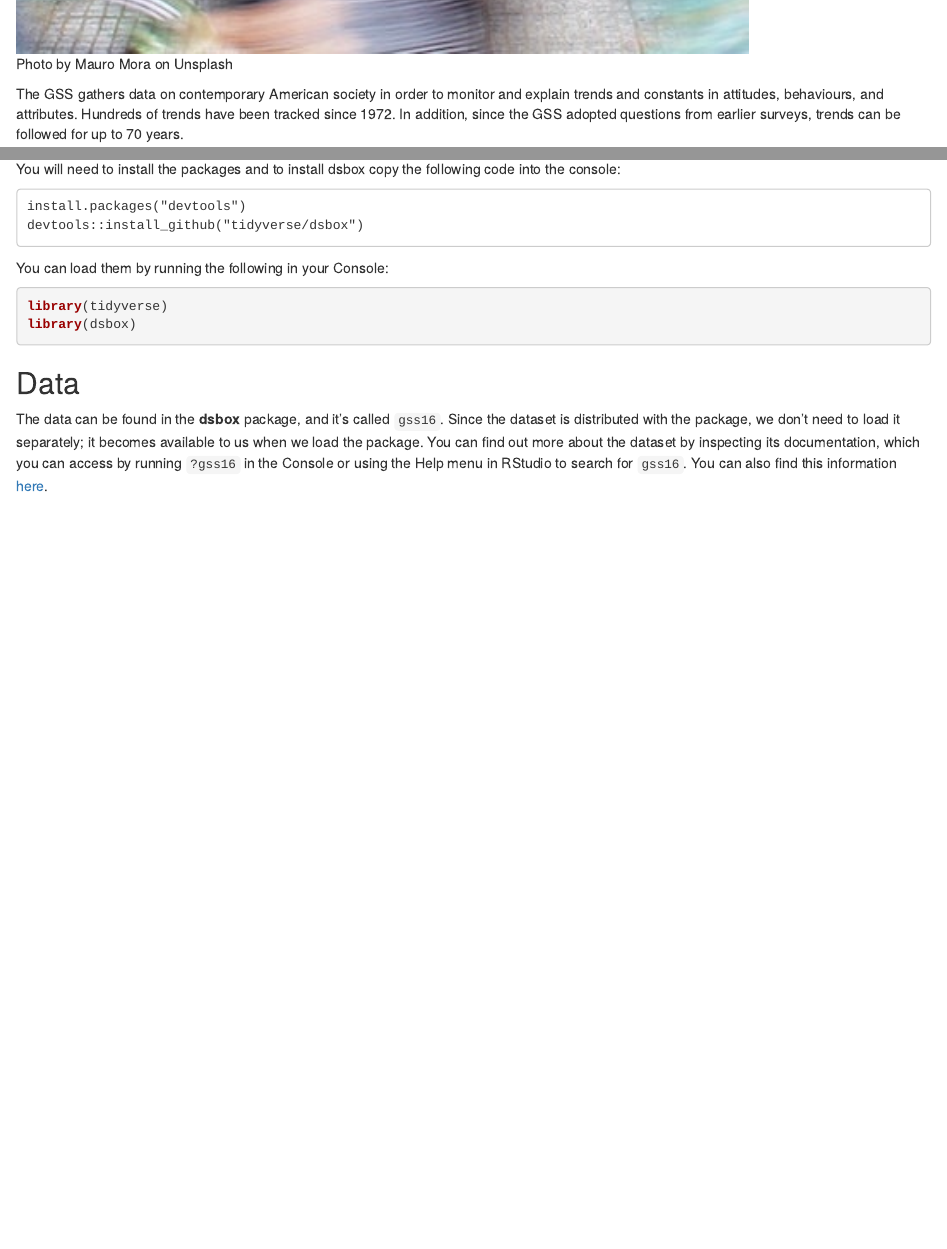
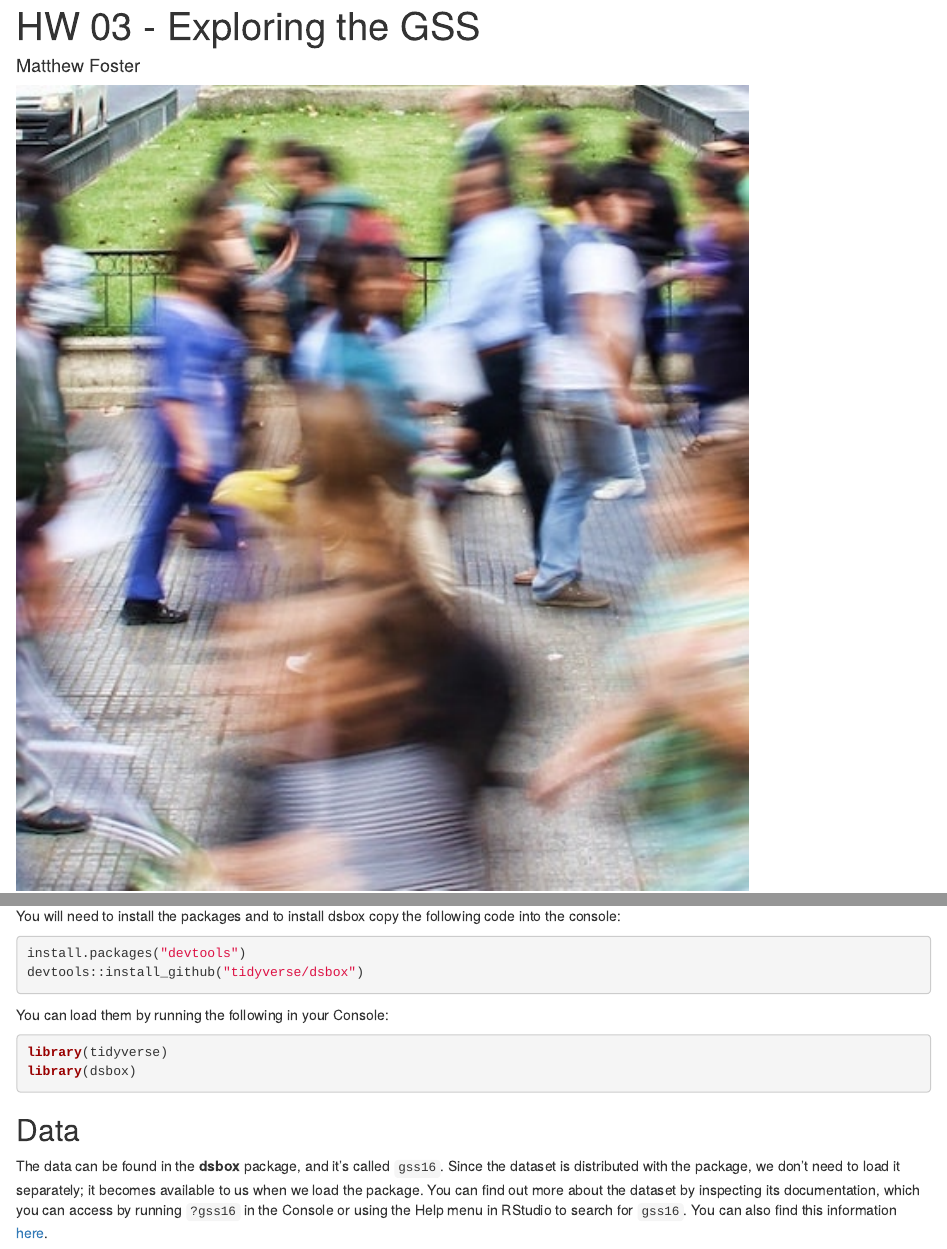
Before and after one commit to dsci-151-spr24/hw-03-matthewfoster25, an R Markdown document (hw-03-exploring-gss.Rmd): the page in a window 1100 px wide, from 820 px down before the commit and from 20 px down after it, and a second part further down, joined at a grey line. Rendered offline with R 4.5, knitr and Pandoc, with nearby package versions.

Commit message:
Added author and setup dsbox

````diff
--- a/hw-03-exploring-gss.Rmd
+++ b/hw-03-exploring-gss.Rmd
@@ -1,5 +1,6 @@
 ---
 title: "HW 03 - Exploring the GSS"
+author: "Matthew Foster"
 output: html_document
 ---
 
@@ -41,7 +42,7 @@ We'll use the **tidyverse** package for much of the data wrangling and visualisa
 
 You will need to install the packages and to install dsbox copy the following code into the console:
 
-```
+```{r, message = FALSE, eval = TRUE}
 install.packages("devtools")
 devtools::install_github("tidyverse/dsbox")
 ```
````
